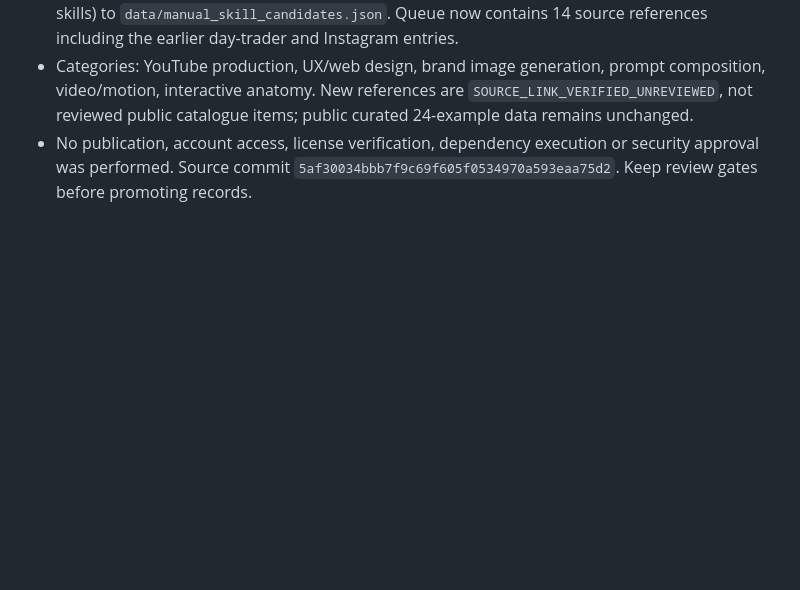
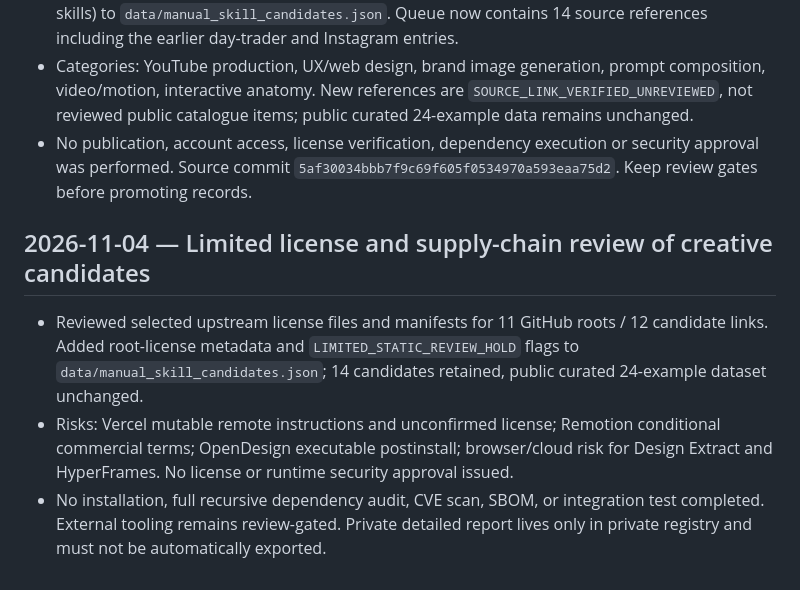
Before and after one commit to MohammadRezaHalakoo/ashegh-ai-tool-atlas-, a Markdown page: AGENTS.md, the part around the change. Drawn GitHub-style; blank space fills up the shorter version.

Commit message:
docs: record license and dependency review limitations

```diff
--- a/AGENTS.md
+++ b/AGENTS.md
@@ -18,3 +18,8 @@ Registered Jakeschincariol/day-trader-skill and Jakeschincariol/instagram-agent-
 - Added 12 user-supplied source links (11 distinct repository roots, including two Leonxlnx nested skills) to `data/manual_skill_candidates.json`. Queue now contains 14 source references including the earlier day-trader and Instagram entries.
 - Categories: YouTube production, UX/web design, brand image generation, prompt composition, video/motion, interactive anatomy. New references are `SOURCE_LINK_VERIFIED_UNREVIEWED`, not reviewed public catalogue items; public curated 24-example data remains unchanged.
 - No publication, account access, license verification, dependency execution or security approval was performed. Source commit `5af30034bbb7f9c69f605f0534970a593eaa75d2`. Keep review gates before promoting records.
+
+## 2026-11-04 — Limited license and supply-chain review of creative candidates
+- Reviewed selected upstream license files and manifests for 11 GitHub roots / 12 candidate links. Added root-license metadata and `LIMITED_STATIC_REVIEW_HOLD` flags to `data/manual_skill_candidates.json`; 14 candidates retained, public curated 24-example dataset unchanged.
+- Risks: Vercel mutable remote instructions and unconfirmed license; Remotion conditional commercial terms; OpenDesign executable postinstall; browser/cloud risk for Design Extract and HyperFrames. No license or runtime security approval issued.
+- No installation, full recursive dependency audit, CVE scan, SBOM, or integration test completed. External tooling remains review-gated. Private detailed report lives only in private registry and must not be automatically exported.
```
